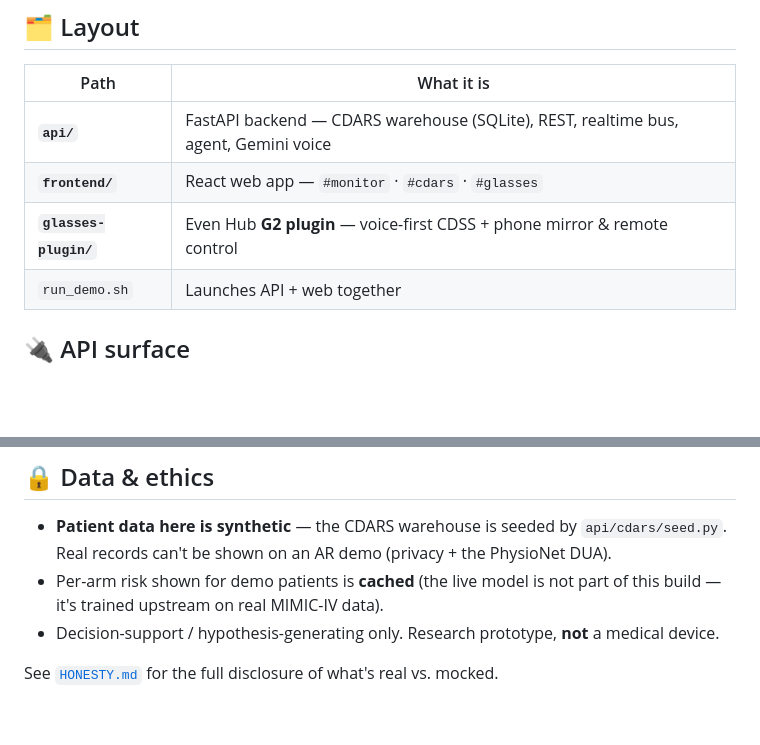
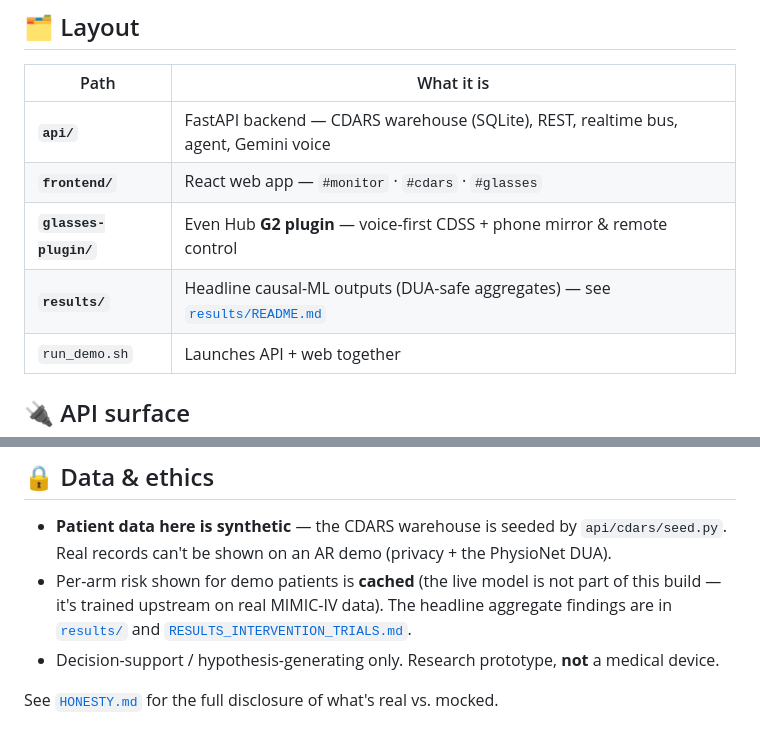
Before and after one commit to lukas-schm/Hong-Kong-AR-Glasses, a Markdown page: README.md, 2 parts joined by grey strips. Rendered like a GitHub page; blank space fills up the shorter version.

Commit message:
Add intervention-trials report

```diff
--- a/README.md
+++ b/README.md
@@ -87,6 +87,7 @@ CDARS record.
 | **`api/`** | FastAPI backend — CDARS warehouse (SQLite), REST, realtime bus, agent, Gemini voice |
 | **`frontend/`** | React web app — `#monitor` · `#cdars` · `#glasses` |
 | **`glasses-plugin/`** | Even Hub **G2 plugin** — voice-first CDSS + phone mirror & remote control |
+| **`results/`** | Headline causal-ML outputs (DUA-safe aggregates) — see [`results/README.md`](results/README.md) |
 | `run_demo.sh` | Launches API + web together |
 
 ## 🔌 API surface
@@ -109,7 +110,8 @@ Base path `/api/v1`:
 - **Patient data here is synthetic** — the CDARS warehouse is seeded by `api/cdars/seed.py`.
   Real records can't be shown on an AR demo (privacy + the PhysioNet DUA).
 - Per-arm risk shown for demo patients is **cached** (the live model is not part of this
-  build — it's trained upstream on real MIMIC-IV data).
+  build — it's trained upstream on real MIMIC-IV data). The headline aggregate findings
+  are in [`results/`](results/README.md) and [`RESULTS_INTERVENTION_TRIALS.md`](RESULTS_INTERVENTION_TRIALS.md).
 - Decision-support / hypothesis-generating only. Research prototype, **not** a medical device.
 
 See [`HONESTY.md`](HONESTY.md) for the full disclosure of what's real vs. mocked.
```
Also changed, not shown: RESULTS_INTERVENTION_TRIALS.md (added, +167 -0 lines).
